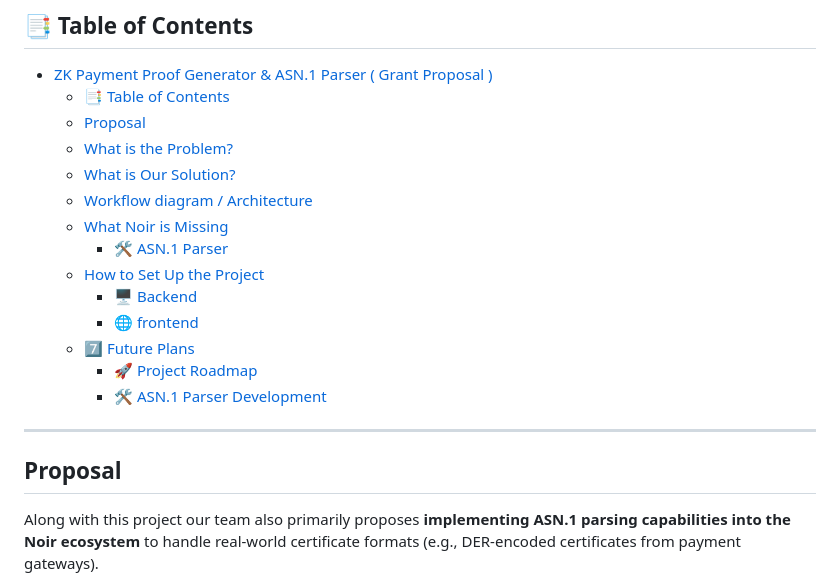
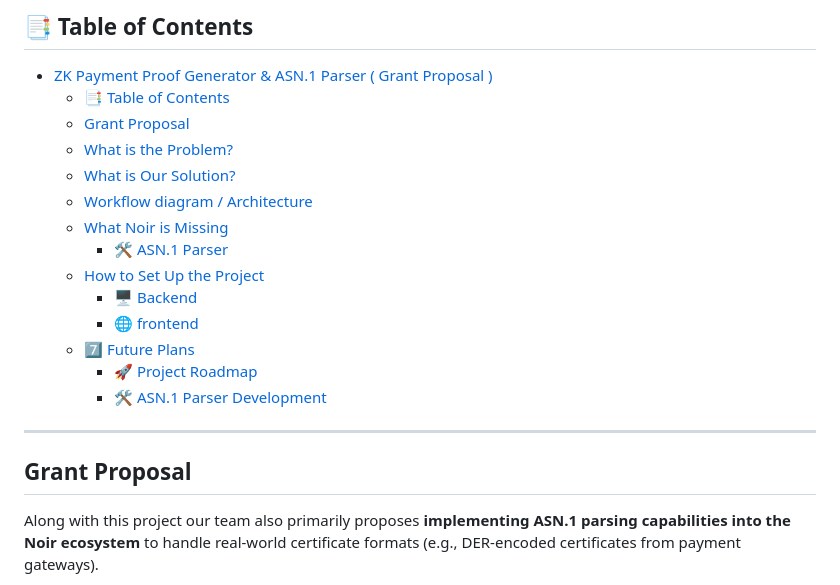
Before and after one commit to sanjay-sol/zkpay, a Markdown page: README.md, the part around the change. Rendered like a GitHub page.

```diff
--- a/README.md
+++ b/README.md
@@ -8,7 +8,7 @@ A Zero-Knowledge (ZK) payment proof system built with Noir, demonstrating privac
 
 - [ZK Payment Proof Generator \& ASN.1 Parser ( Grant Proposal )](#zk-payment-proof-generator--asn1-parser--grant-proposal-)
   - [📑 Table of Contents](#-table-of-contents)
-  - [Proposal](#proposal)
+  - [Grant Proposal](#grant-proposal)
   - [What is the Problem?](#what-is-the-problem)
   - [What is Our Solution?](#what-is-our-solution)
   - [Workflow diagram / Architecture](#workflow-diagram--architecture)
@@ -23,7 +23,7 @@ A Zero-Knowledge (ZK) payment proof system built with Noir, demonstrating privac
 
 ---
 
-##  Proposal
+##  Grant Proposal
 
 Along with this project our team also primarily proposes **implementing ASN.1 parsing capabilities into the Noir ecosystem** to handle real-world certificate formats (e.g., DER-encoded certificates from payment gateways).
 
```
